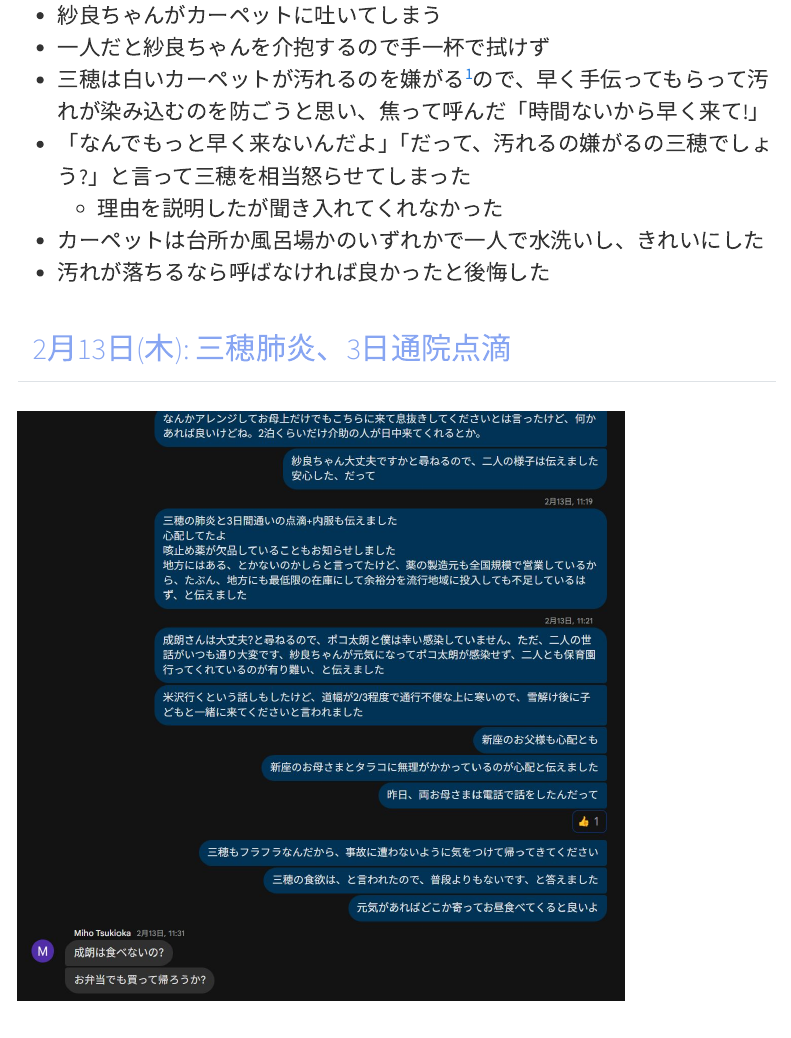
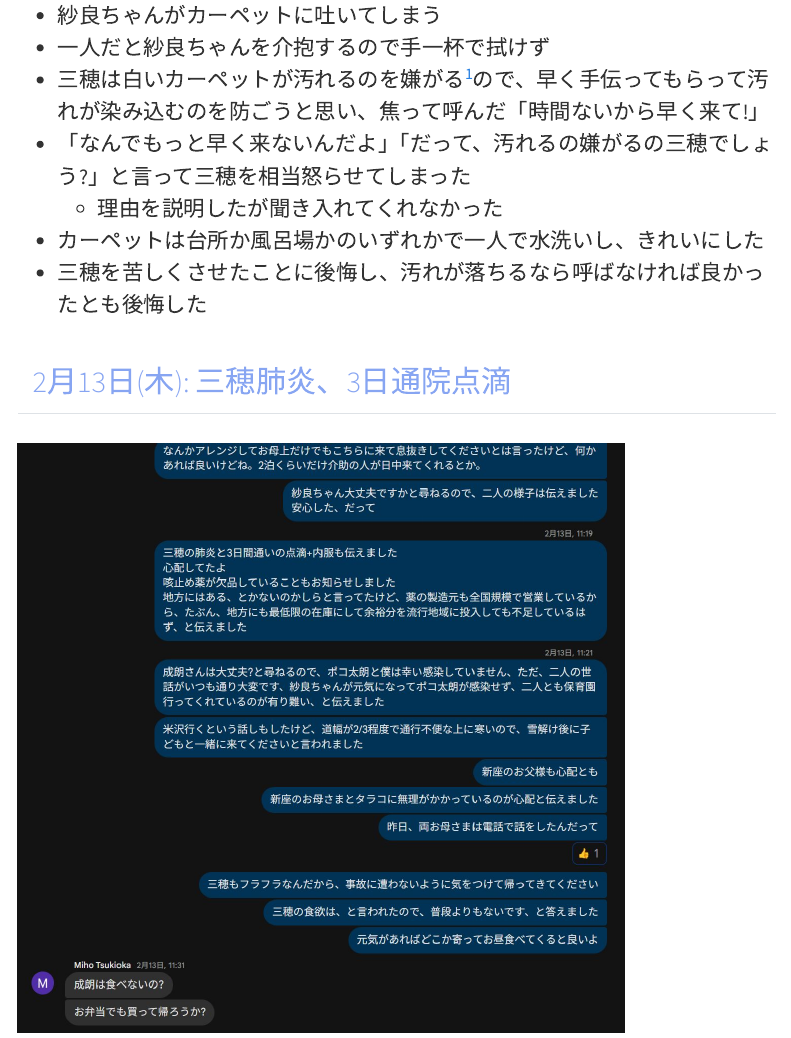
Before and after one commit to SeiroIto/gchat, a Quarto document (posts/CancerSuspicion.qmd): the page in a window 1100 px wide, from 11820 px down. Rendered offline with R 4.5, knitr and Pandoc in place of Quarto, with nearby package versions; menus at the side of the page are left out.

Commit message:
added more notes

```diff
--- a/posts/CancerSuspicion.qmd
+++ b/posts/CancerSuspicion.qmd
@@ -197,7 +197,7 @@ Red {
 * 「なんでもっと早く来ないんだよ」「だって、汚れるの嫌がるの三穂でしょう?」と言って三穂を相当怒らせてしまった
    * 理由を説明したが聞き入れてくれなかった
 * カーペットは台所か風呂場かのいずれかで一人で水洗いし、きれいにした
-* 汚れが落ちるなら呼ばなければ良かったと後悔した
+* 三穂を苦しくさせたことに後悔し、汚れが落ちるなら呼ばなければ良かったとも後悔した
 
 ## 2月13日(木): 三穂肺炎、3日通院点滴
 
```
Also changed, not shown: 1 other file.
